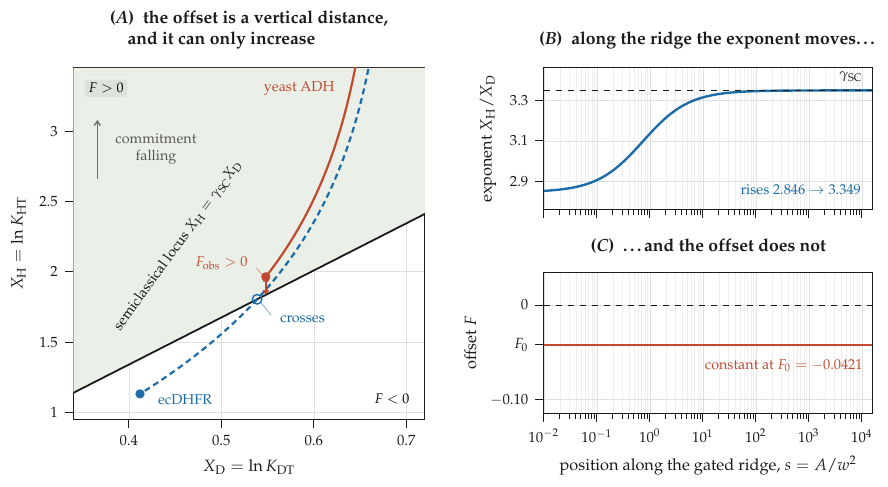
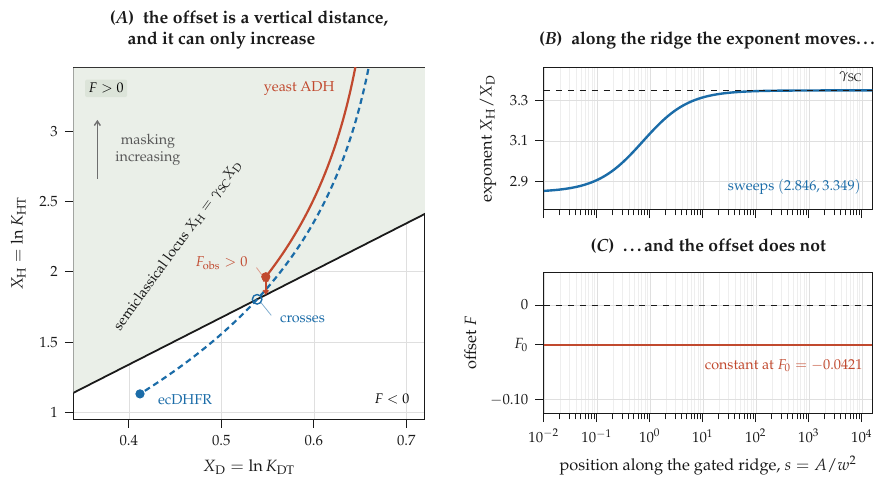
Before and after one commit to ProfessorDong/kie-identifiability, a LaTeX figure (figures/tikz/figP2_geometry.tex): the whole page. Compiled offline with pdfLaTeX.

Commit message:
Sync the Figure 1 source; its old label claimed attained endpoints
The packaged copy of figP2_geometry.tex predated two label corrections made in
the manuscript tree. One is cosmetic: the arrow reads "masking increasing"
rather than "commitment falling", matching the reciprocal-commitment convention
used throughout.

The other was wrong. "rises 2.846 -> 3.349" states that the Swain-Schaad
exponent reaches both endpoints along the ridge. It does not: the interval is
open, approached but never attained, which is exactly the point the figure is
making about the exponent being the wrong coordinate. Now "sweeps (2.846,
3.349)".

```diff
--- a/figures/tikz/figP2_geometry.tex
+++ b/figures/tikz/figP2_geometry.tex
@@ -63,7 +63,7 @@
   \draw[-{Straight Barb[length=2.2pt,width=3.0pt]}, cGrey, line width=0.7pt]
     (axis cs:0.366,2.66) -- (axis cs:0.366,3.08);
   \node[annc, anchor=west, color=cGrey!80!black] at (axis cs:0.378,2.87)
-    {commitment\\falling};
+    {masking\\increasing};
 \end{axis}
 
 % annotations placed outside the clipped axis
@@ -87,7 +87,7 @@
        (axis cs:1.6e4,3.34887);
   \node[ann, anchor=south east] at (axis cs:1.4e4,3.355) {$\gSC$};
   \node[ann, anchor=south east, color=cHyd] at (axis cs:1.3e4,2.80)
-    {rises $2.846\rightarrow3.349$};
+    {sweeps $(2.846,3.349)$};
 \end{axis}
 
 % =====================================================================
```
